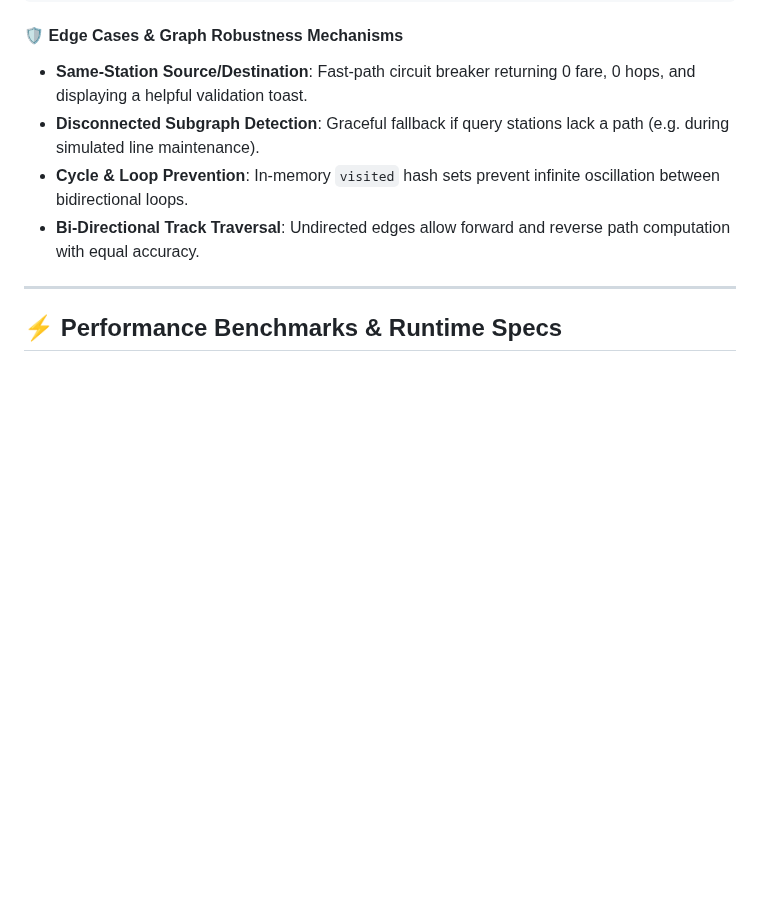
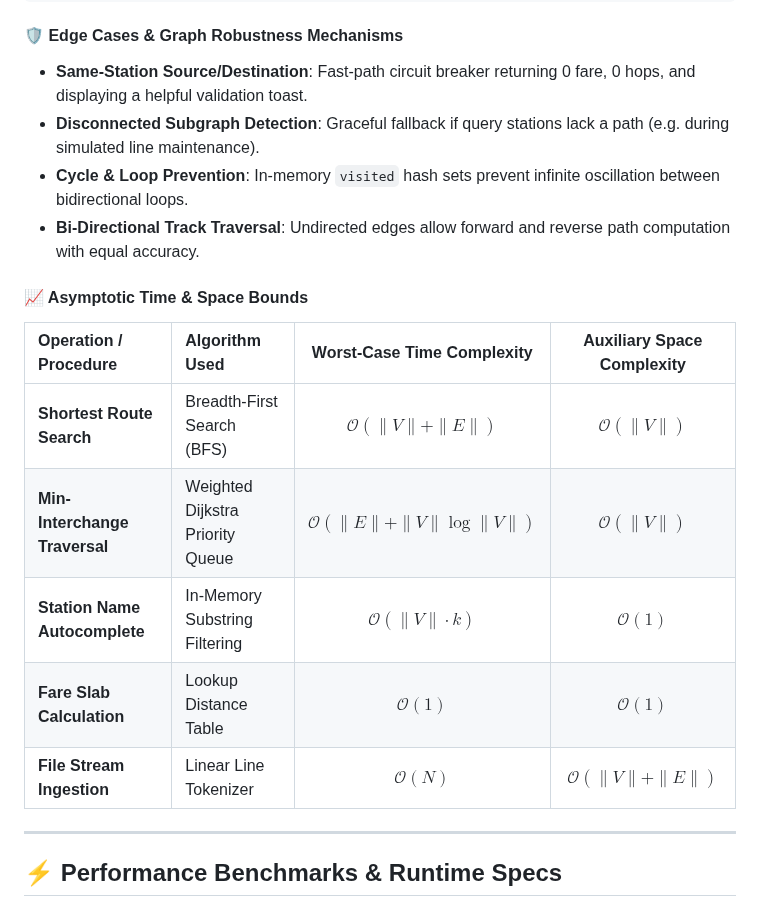
Before and after one commit to Harshkumar2306/metro-route-finder-, a Markdown page: README.md, the part around the change. GitHub-like rendering; blank space fills up the shorter version.

Commit message:
docs(12/14): add asymptotic time and space bounds matrix for graph operations

```diff
--- a/README.md
+++ b/README.md
@@ -318,6 +318,16 @@ function findShortestRoute(source, destination) {
 - **Disconnected Subgraph Detection**: Graceful fallback if query stations lack a path (e.g. during simulated line maintenance).
 - **Cycle & Loop Prevention**: In-memory `visited` hash sets prevent infinite oscillation between bidirectional loops.
 - **Bi-Directional Track Traversal**: Undirected edges allow forward and reverse path computation with equal accuracy.
+
+#### 📈 Asymptotic Time & Space Bounds
+
+| Operation / Procedure | Algorithm Used | Worst-Case Time Complexity | Auxiliary Space Complexity |
+| :--- | :--- | :---: | :---: |
+| **Shortest Route Search** | Breadth-First Search (BFS) | $\mathcal{O}(\|V\| + \|E\|)$ | $\mathcal{O}(\|V\|)$ |
+| **Min-Interchange Traversal** | Weighted Dijkstra Priority Queue | $\mathcal{O}(\|E\| + \|V\| \log \|V\|)$ | $\mathcal{O}(\|V\|)$ |
+| **Station Name Autocomplete** | In-Memory Substring Filtering | $\mathcal{O}(\|V\| \cdot k)$ | $\mathcal{O}(1)$ |
+| **Fare Slab Calculation** | Lookup Distance Table | $\mathcal{O}(1)$ | $\mathcal{O}(1)$ |
+| **File Stream Ingestion** | Linear Line Tokenizer | $\mathcal{O}(N)$ | $\mathcal{O}(\|V\| + \|E\|)$ |
 
 ---
 
```
